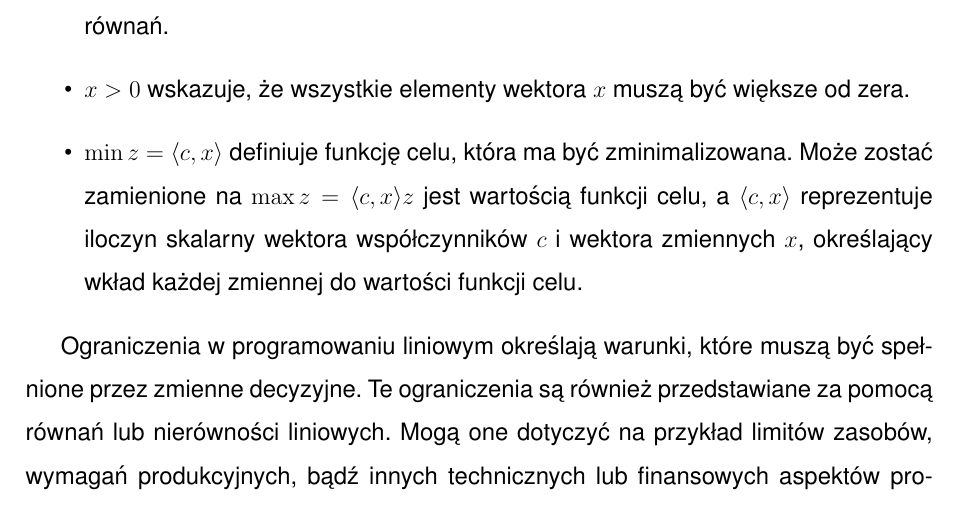
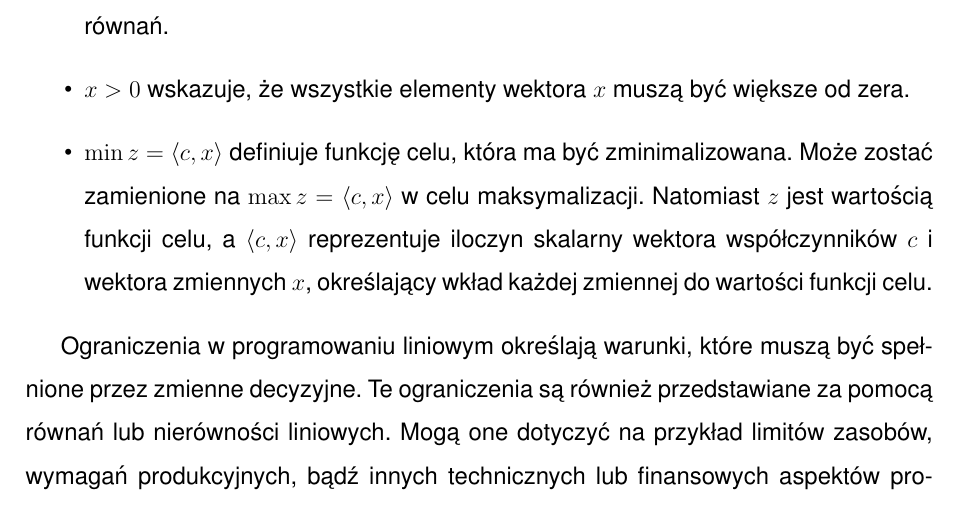
Before and after one commit to kStoko23/Praca-licencjacka, a LaTeX book (main.tex, which reads chapters/chapter1.tex): part of page 9 of 87, cut so that both start at the same text. Compiled offline with pdfLaTeX.

Commit message:
Small fix

```diff
--- a/chapters/chapter1.tex
+++ b/chapters/chapter1.tex
@@ -18,7 +18,7 @@ gdzie:
     \item \( X \) oznacza zbiór wszystkich wektorów \( x \) spełniających podane warunki, gdzie każdy wektor \( x \) musi należeć do przestrzeni \( \mathbb{R}^n \) i być dodatni (\( x > 0 \)).
     \item \( Ax = b \) oznacza system liniowych równań, gdzie \( A \) jest macierzą o wymiarach \( m \times n \), a \( b \) jest wektorem o \( m \) składowych, definiującym wartości po prawej stronie równań.
     \item \( x > 0 \) wskazuje, że wszystkie elementy wektora \( x \) muszą być większe od zera.
-    \item \( \min z = \langle c, x \rangle \) definiuje funkcję celu, która ma być zminimalizowana. Może zostać zamienione na \( \max z = \langle c, x \rangle \)\( z \) jest wartością funkcji celu, a \( \langle c, x \rangle \) reprezentuje iloczyn skalarny wektora współczynników \( c \) i wektora zmiennych \( x \), określający wkład każdej zmiennej do wartości funkcji celu.
+    \item \( \min z = \langle c, x \rangle \) definiuje funkcję celu, która ma być zminimalizowana. Może zostać zamienione na \( \max z = \langle c, x \rangle \) w celu maksymalizacji. Natomiast \( z \) jest wartością funkcji celu, a \( \langle c, x \rangle \) reprezentuje iloczyn skalarny wektora współczynników \( c \) i wektora zmiennych \( x \), określający wkład każdej zmiennej do wartości funkcji celu.
 \end{itemize}
 
 \par Ograniczenia w programowaniu liniowym określają warunki, które muszą być spełnione przez zmienne decyzyjne. Te ograniczenia są również przedstawiane za pomocą równań lub nierówności liniowych. Mogą one dotyczyć na przykład limitów zasobów, wymagań produkcyjnych, bądź innych technicznych lub finansowych aspektów problemu. Przykładowe ograniczenie:
```
